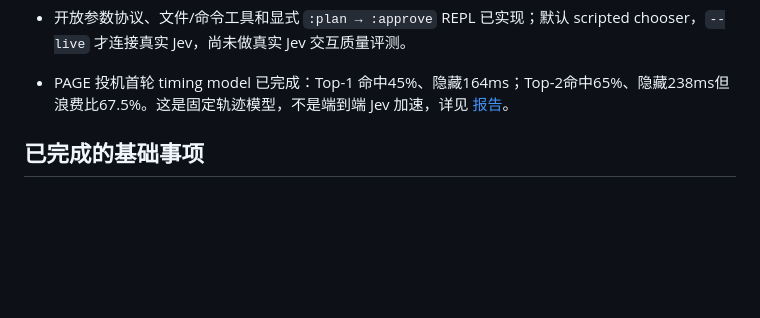
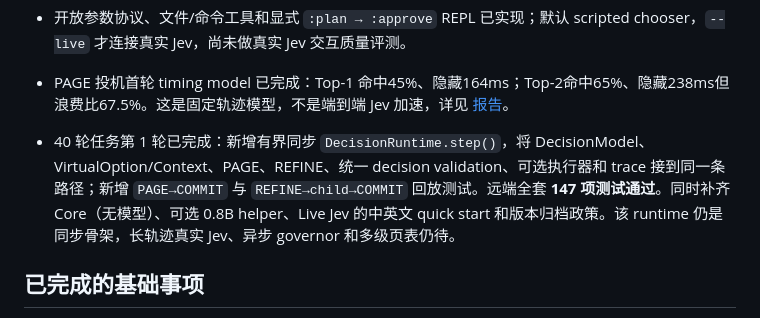
Before and after one commit to 6Mikao9/jev-agent-design-with-topk-logits-choices, a Markdown page: docs/EXECUTION_QUEUE.zh-CN.md, the part around the change. GitHub-like rendering; blank space fills up the shorter version.

Commit message:
docs: record runtime loop milestone

```diff
--- a/docs/EXECUTION_QUEUE.zh-CN.md
+++ b/docs/EXECUTION_QUEUE.zh-CN.md
@@ -17,6 +17,7 @@
 - lexical 超远捞针矩阵已完成首轮 18/18 精确词命中控制；语义干扰、摘要缺失、多针和两阶段 Jev 对照仍待跑。
 - 开放参数协议、文件/命令工具和显式 `:plan → :approve` REPL 已实现；默认 scripted chooser，`--live` 才连接真实 Jev，尚未做真实 Jev 交互质量评测。
 - PAGE 投机首轮 timing model 已完成：Top-1 命中45%、隐藏164ms；Top-2命中65%、隐藏238ms但浪费比67.5%。这是固定轨迹模型，不是端到端 Jev 加速，详见 [报告](reports/2026-09-24-speculative-page.zh-CN.md)。
+- 40 轮任务第 1 轮已完成：新增有界同步 `DecisionRuntime.step()`，将 DecisionModel、VirtualOption/Context、PAGE、REFINE、统一 decision validation、可选执行器和 trace 接到同一条路径；新增 `PAGE→COMMIT` 与 `REFINE→child→COMMIT` 回放测试。远端全套 **147 项测试通过**。同时补齐 Core（无模型）、可选 0.8B helper、Live Jev 的中英文 quick start 和版本归档政策。该 runtime 仍是同步骨架，长轨迹真实 Jev、异步 governor 和多级页表仍待。
 
 ## 已完成的基础事项
 
```
